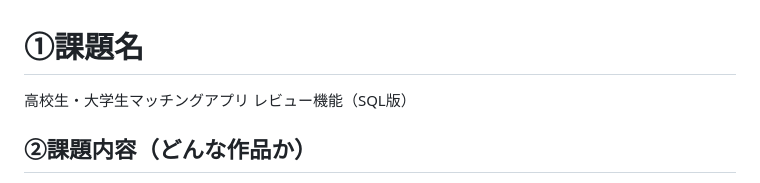
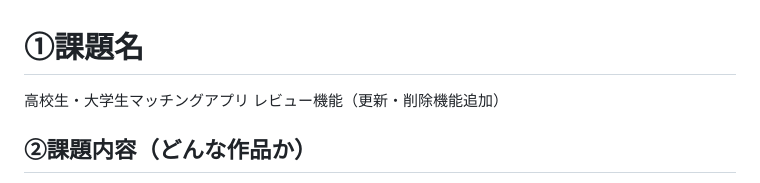
Before and after one commit to takahashi244/kadai09_auth, a Markdown page: README.md, the part around the change. GitHub-like rendering.

Commit message:
課題名の変更

```diff
--- a/README.md
+++ b/README.md
@@ -1,5 +1,5 @@
 # ①課題名
-高校生・大学生マッチングアプリ レビュー機能（SQL版）
+高校生・大学生マッチングアプリ レビュー機能（更新・削除機能追加）
 
 ## ②課題内容（どんな作品か）
 高校生が大学生とのWEB面談後にレビューを投稿・閲覧できるマッチングアプリのレビュー機能をMySQLで実装しました。
```
